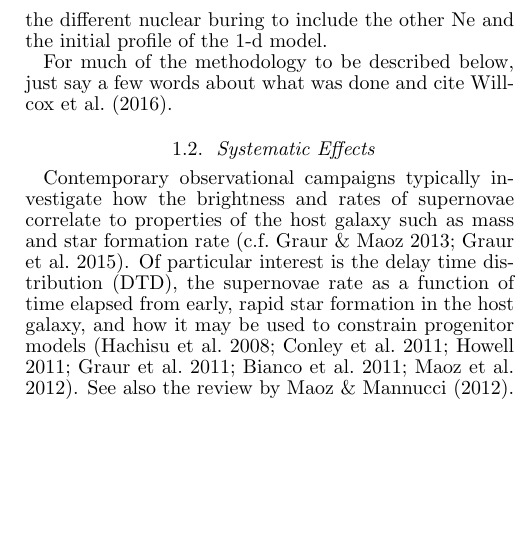
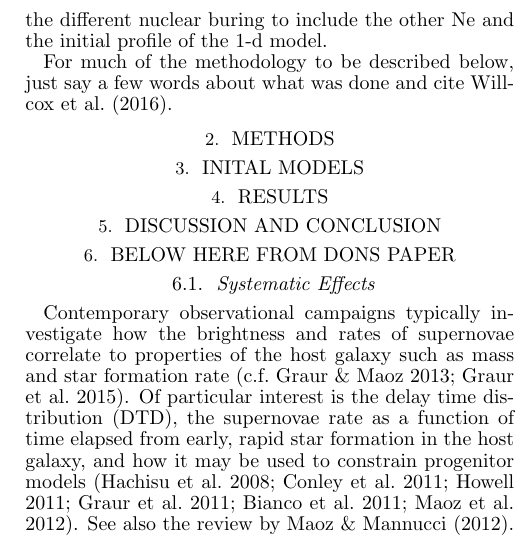
Before and after one commit to Flash-Star/hybrid-paper-brooks, a LaTeX document (paper/ms.tex): part of one column of page 2 of 18, cut so that both start at the same text, the shorter picture padded with empty space. Compiled offline with pdfLaTeX; a missing bibliography style is replaced by a similar one.

Commit message:
Added Rough Outline

```diff
--- a/paper/ms.tex
+++ b/paper/ms.tex
@@ -251,7 +251,13 @@ the 1-d model.
 For much of the methodology to be described below, just say a few
 words about what was done and cite \citet{willcoxetal2016}.
 
+\section{Methods}
+\section{Inital Models}
+\section{Results}
+\section{Discussion and Conclusion}
+\section{Below here from Dons paper}
 \subsection{Systematic Effects}
+
 
 Contemporary observational campaigns typically investigate how
 the brightness and rates of supernovae correlate to
```
